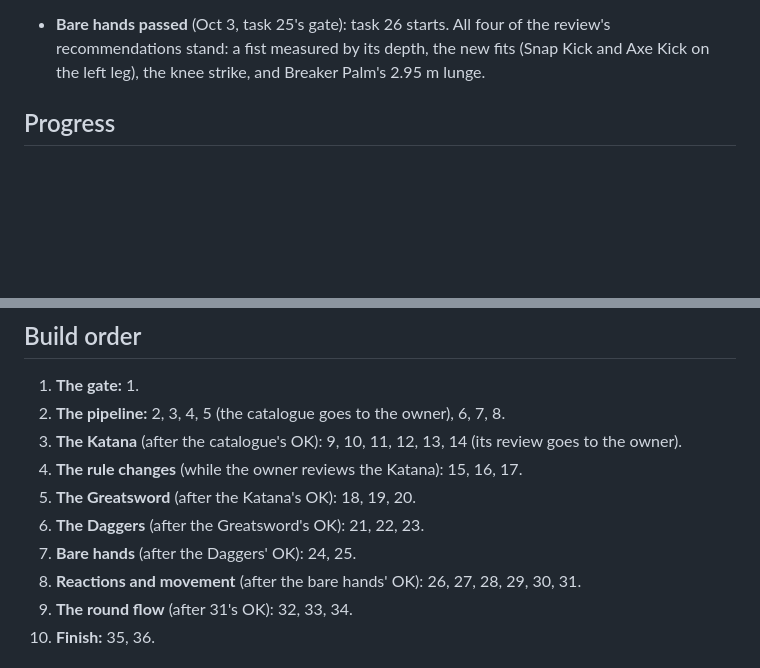
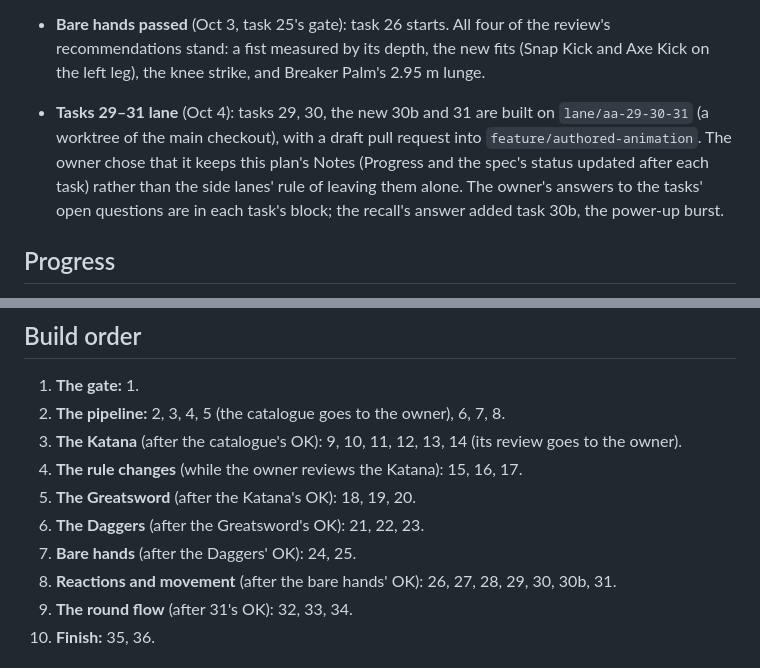
Before and after one commit to Amwagner45/monomachia, a Markdown page: docs/plans/authored-animation.md, 2 parts joined by grey strips. GitHub-like rendering; blank space fills up the shorter version.

```diff
--- a/docs/plans/authored-animation.md
+++ b/docs/plans/authored-animation.md
@@ -56,6 +56,7 @@ Every fighter animates from authored clips. The attacks come from Kevin Iglesias
 - **The Greatsword passed** (Oct 3, task 20's gate): task 21 starts. Its win rate (39.1% against its 46.1% baseline, the shoulder lift's and knockdown's cost) is taken as its own small tuning change after the Daggers, measured on 300-match runs (the owner's choice).
 - **The Daggers passed** (Oct 3, task 23's gate): task 24 starts. The new clip fits and composed clips stand; the lunges wait to be judged in play with the Katana's and Greatsword's; the Daggers' 55.8% (5.4 over their 50.4% baseline) goes into the Greatsword's tuning change after this weapon, measured on 300-match runs (the owner's choice of the review's recommendations).
 - **Bare hands passed** (Oct 3, task 25's gate): task 26 starts. All four of the review's recommendations stand: a fist measured by its depth, the new fits (Snap Kick and Axe Kick on the left leg), the knee strike, and Breaker Palm's 2.95 m lunge.
+- **Tasks 29–31 lane** (Oct 4): tasks 29, 30, the new 30b and 31 are built on `lane/aa-29-30-31` (a worktree of the main checkout), with a draft pull request into `feature/authored-animation`. The owner chose that it keeps this plan's Notes (Progress and the spec's status updated after each task) rather than the side lanes' rule of leaving them alone. The owner's answers to the tasks' open questions are in each task's block; the recall's answer added task 30b, the power-up burst.
 
 ## Progress
 
@@ -126,7 +127,7 @@ Oct 3, 2026. Task 28 done: knockdown and KO play clips, through the director lik
 5. **The Greatsword** (after the Katana's OK): 18, 19, 20.
 6. **The Daggers** (after the Greatsword's OK): 21, 22, 23.
 7. **Bare hands** (after the Daggers' OK): 24, 25.
-8. **Reactions and movement** (after the bare hands' OK): 26, 27, 28, 29, 30, 31.
+8. **Reactions and movement** (after the bare hands' OK): 26, 27, 28, 29, 30, 30b, 31.
 9. **The round flow** (after 31's OK): 32, 33, 34.
 10. **Finish:** 35, 36.
 
```
Also changed, not shown: other parts of docs/plans/authored-animation.md (+16 -1 lines).
